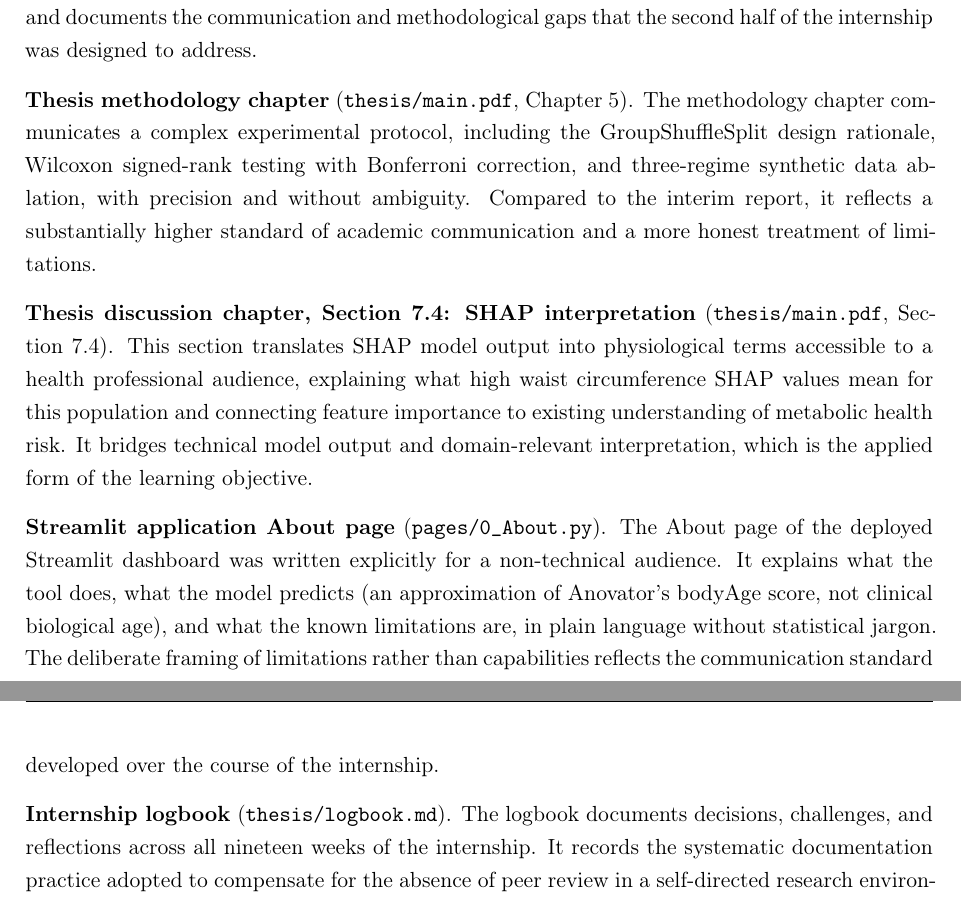
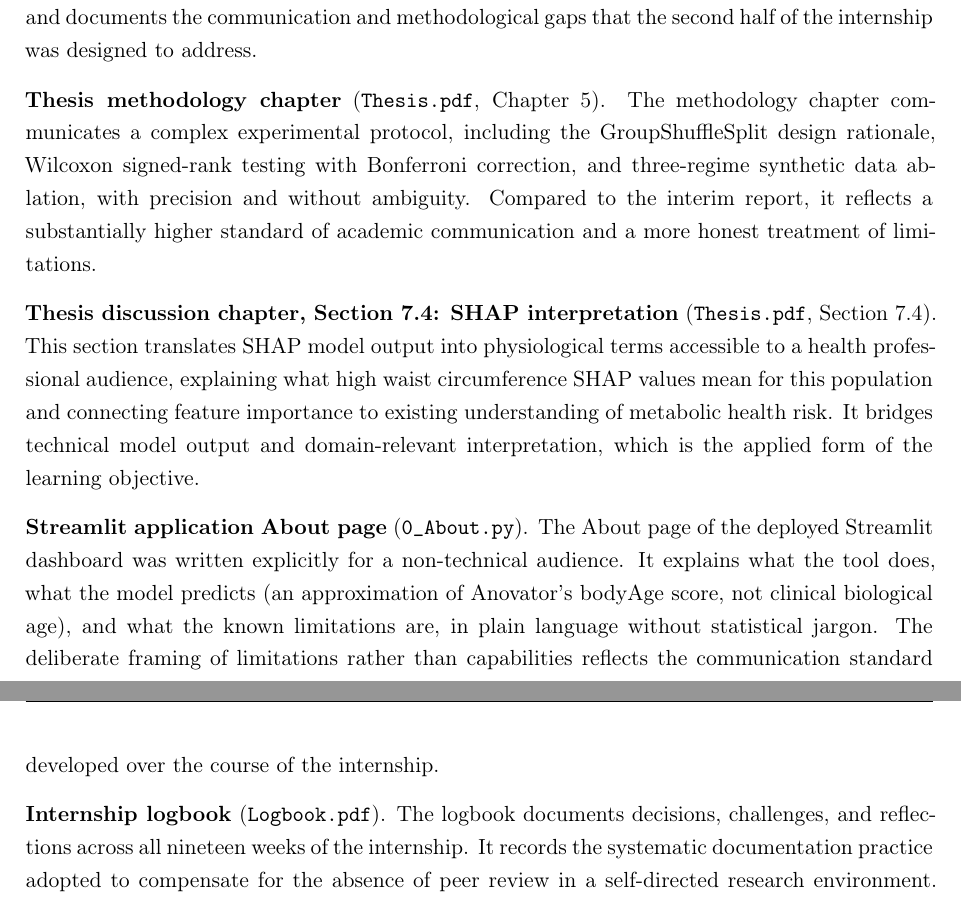
Before and after one commit to Alexand33r/zdravoletie-app, a LaTeX thesis (thesis/competency_portfolio.tex): two parts of pages 17 and 18 of 21, joined at a grey line, cut so that both start at the same text. Compiled offline with pdfLaTeX.

Commit message:
Portfolio Section 3.3: clean up evidence filenames, remove folder paths, logbook.md to Logbook.pdf, main.pdf to Thesis.pdf

```diff
--- a/thesis/competency_portfolio.tex
+++ b/thesis/competency_portfolio.tex
@@ -664,27 +664,27 @@ the two critical challenges raised, the incorrect framing and the implausible pe
 and documents the communication and methodological gaps that the second half of the internship was
 designed to address.
 
-\textbf{Thesis methodology chapter} (\texttt{thesis/main.pdf}, Chapter~5). The methodology chapter
+\textbf{Thesis methodology chapter} (\texttt{Thesis.pdf}, Chapter~5). The methodology chapter
 communicates a complex experimental protocol, including the GroupShuffleSplit design rationale,
 Wilcoxon signed-rank testing with Bonferroni correction, and three-regime synthetic data ablation,
 with precision and without ambiguity. Compared to the interim report, it reflects a
 substantially higher standard of academic communication and a more honest treatment of limitations.
 
 \textbf{Thesis discussion chapter, Section 7.4: SHAP interpretation}
-(\texttt{thesis/main.pdf}, Section~7.4). This section translates SHAP model output into physiological
+(\texttt{Thesis.pdf}, Section~7.4). This section translates SHAP model output into physiological
 terms accessible to a health professional audience, explaining what high waist circumference SHAP
 values mean for this population and connecting feature importance to existing understanding of
 metabolic health risk. It bridges technical model output and domain-relevant interpretation, which
 is the applied form of the learning objective.
 
-\textbf{Streamlit application About page} (\texttt{pages/0\_About.py}). The About page of the
+\textbf{Streamlit application About page} (\texttt{0\_About.py}). The About page of the
 deployed Streamlit dashboard was written explicitly for a non-technical audience. It explains what
 the tool does, what the model predicts (an approximation of Anovator's bodyAge score, not clinical
 biological age), and what the known limitations are, in plain language without statistical jargon.
 The deliberate framing of limitations rather than capabilities reflects the communication standard
 developed over the course of the internship.
 
-\textbf{Internship logbook} (\texttt{thesis/logbook.md}). The logbook documents decisions,
+\textbf{Internship logbook} (\texttt{Logbook.pdf}). The logbook documents decisions,
 challenges, and reflections across all nineteen weeks of the internship. It records the systematic
 documentation practice adopted to compensate for the absence of peer review in a self-directed
 research environment. The quality of reflection in later entries, compared to the more descriptive
```
Also changed, not shown: thesis/competency_portfolio.pdf, 1 other file.
